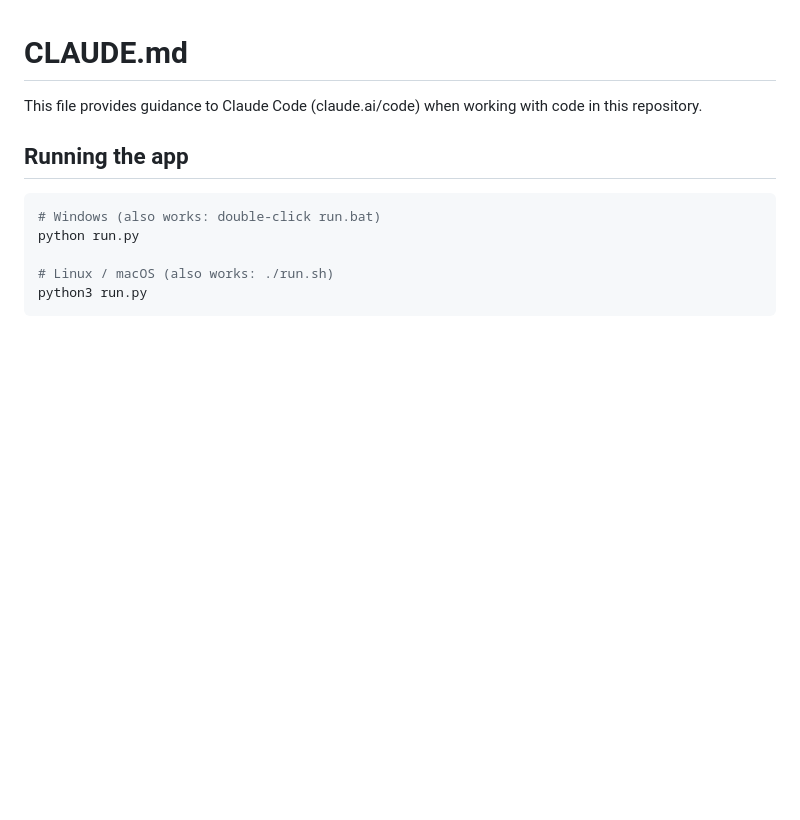
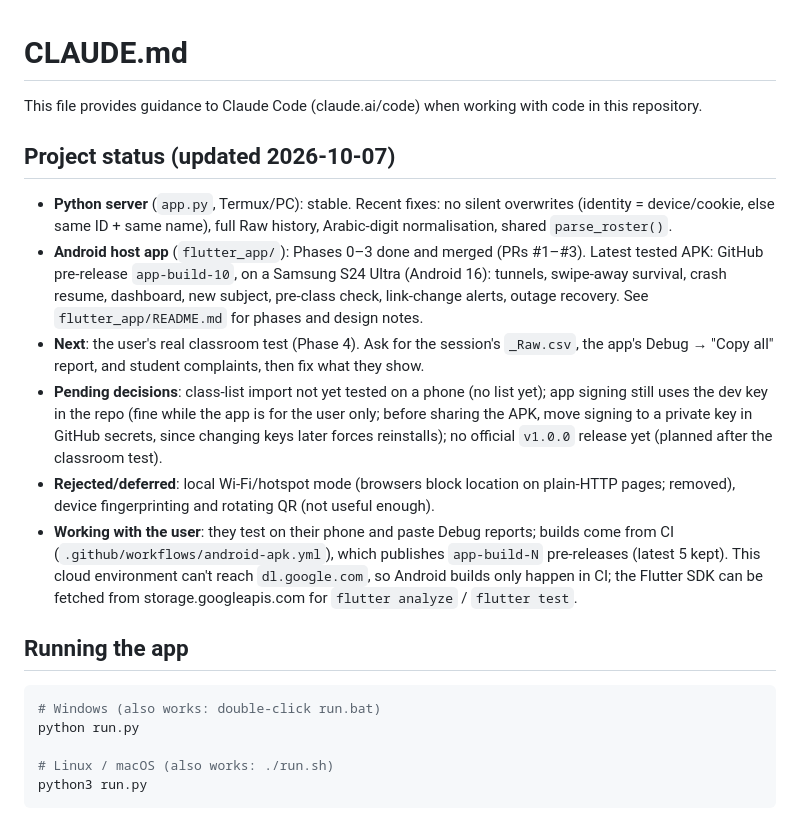
Before and after one commit to MazenGomaa/attendance-system, a Markdown page: CLAUDE.md, the part around the change. Rendered like a GitHub page; blank space fills up the shorter version.

Commit message:
CLAUDE.md: record project status for the next session
Where things stand (Phases 0-3 merged, build 10 tested on the user's
phone), what's next (the real classroom test), pending decisions (class
list untested, dev signing key, no v1.0.0 yet), what was rejected and
why, and how builds/testing work in this environment.

Co-Authored-By: Claude Opus 5.5 <noreply@anthropic.com>
Claude-Session: https://claude.ai/code/session_01RCibmD8tu2JksK5optNBU5

```diff
--- a/CLAUDE.md
+++ b/CLAUDE.md
@@ -1,6 +1,15 @@
 # CLAUDE.md
 
 This file provides guidance to Claude Code (claude.ai/code) when working with code in this repository.
+
+## Project status (updated 2026-10-07)
+
+- **Python server** (`app.py`, Termux/PC): stable. Recent fixes: no silent overwrites (identity = device/cookie, else same ID + same name), full Raw history, Arabic-digit normalisation, shared `parse_roster()`.
+- **Android host app** (`flutter_app/`): Phases 0–3 done and merged (PRs #1–#3). Latest tested APK: GitHub pre-release `app-build-10`, on a Samsung S24 Ultra (Android 16): tunnels, swipe-away survival, crash resume, dashboard, new subject, pre-class check, link-change alerts, outage recovery. See `flutter_app/README.md` for phases and design notes.
+- **Next**: the user's real classroom test (Phase 4). Ask for the session's `_Raw.csv`, the app's Debug → "Copy all" report, and student complaints, then fix what they show.
+- **Pending decisions**: class-list import not yet tested on a phone (no list yet); app signing still uses the dev key in the repo (fine while the app is for the user only; before sharing the APK, move signing to a private key in GitHub secrets, since changing keys later forces reinstalls); no official `v1.0.0` release yet (planned after the classroom test).
+- **Rejected/deferred**: local Wi-Fi/hotspot mode (browsers block location on plain-HTTP pages; removed), device fingerprinting and rotating QR (not useful enough).
+- **Working with the user**: they test on their phone and paste Debug reports; builds come from CI (`.github/workflows/android-apk.yml`), which publishes `app-build-N` pre-releases (latest 5 kept). This cloud environment can't reach `dl.google.com`, so Android builds only happen in CI; the Flutter SDK can be fetched from storage.googleapis.com for `flutter analyze` / `flutter test`.
 
 ## Running the app
 
```
